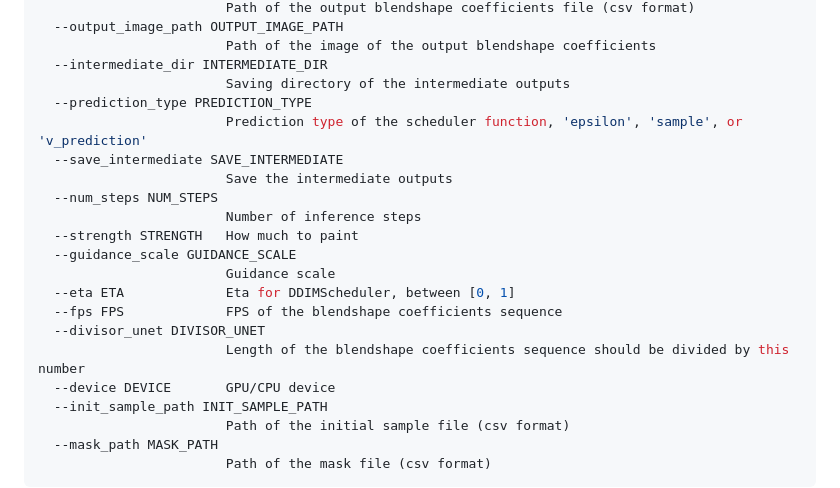
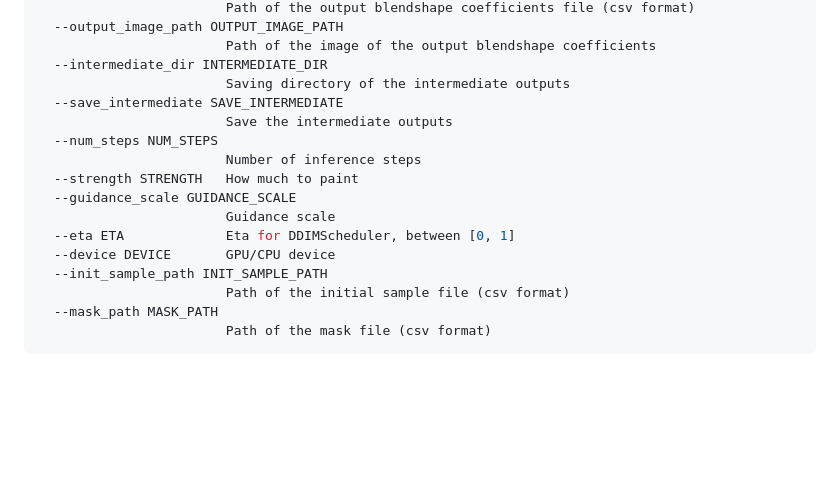
Before and after one commit to yunik1004/SAiD, a Markdown page: script/README.md, the part around the change printed below. Rendered like a GitHub page; blank space fills up the shorter version.

```diff
--- a/script/README.md
+++ b/script/README.md
@@ -142,8 +114,6 @@ optional arguments:
                         Path of the image of the output blendshape coefficients
   --intermediate_dir INTERMEDIATE_DIR
                         Saving directory of the intermediate outputs
-  --prediction_type PREDICTION_TYPE
-                        Prediction type of the scheduler function, 'epsilon', 'sample', or 'v_prediction'
   --save_intermediate SAVE_INTERMEDIATE
                         Save the intermediate outputs
   --num_steps NUM_STEPS
@@ -152,9 +122,6 @@ optional arguments:
   --guidance_scale GUIDANCE_SCALE
                         Guidance scale
   --eta ETA             Eta for DDIMScheduler, between [0, 1]
-  --fps FPS             FPS of the blendshape coefficients sequence
-  --divisor_unet DIVISOR_UNET
-                        Length of the blendshape coefficients sequence should be divided by this number
   --device DEVICE       GPU/CPU device
   --init_sample_path INIT_SAMPLE_PATH
                         Path of the initial sample file (csv format)
```
Also changed, not shown: other parts of script/README.md (+0 -28 lines).
